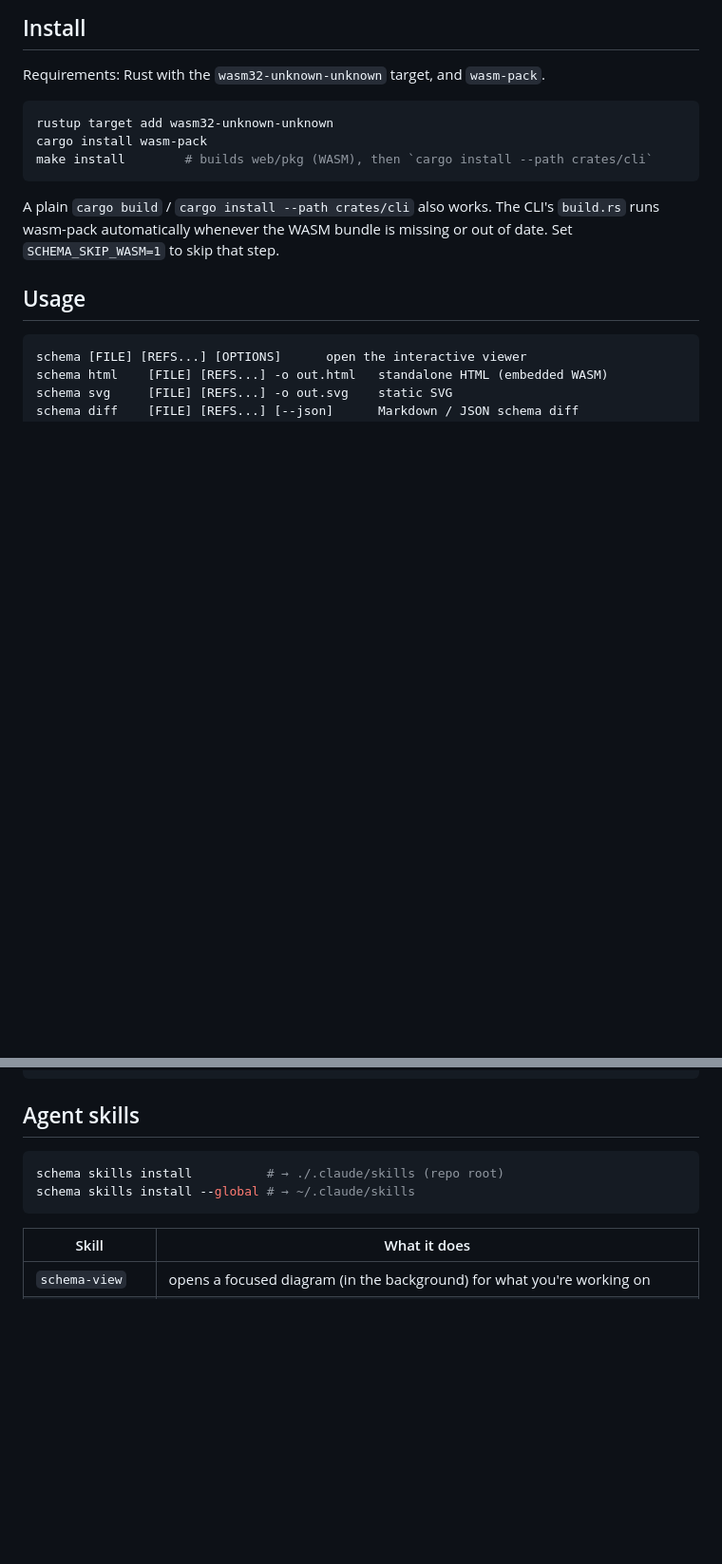
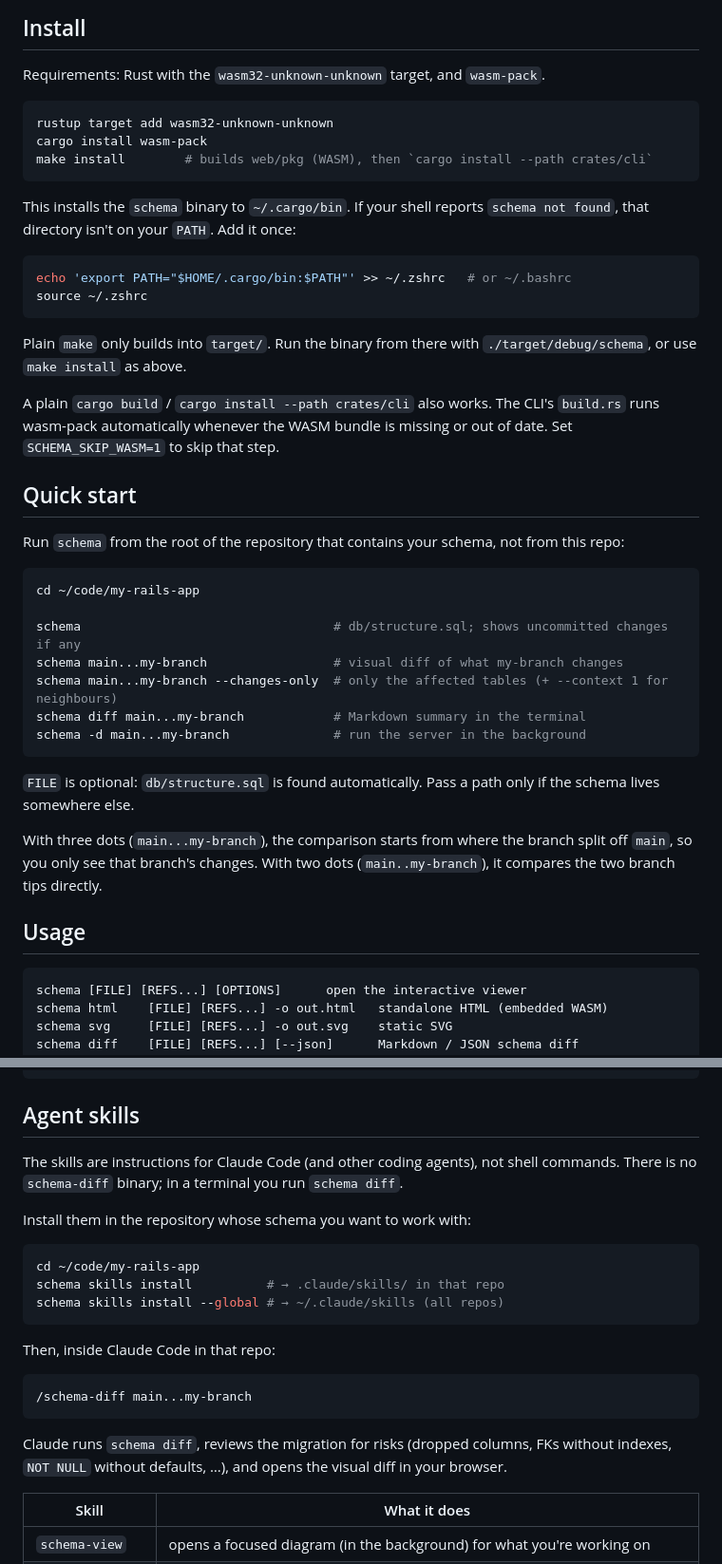
Before and after one commit to dobrinov/schema, a Markdown page: README.md, 2 parts joined by grey strips. Shown at 95% size. Drawn GitHub-style; blank space fills up the shorter version.

Commit message:
README: quick start, PATH setup, and how skills differ from CLI commands
Co-Authored-By: Claude Opus 5.5 <noreply@anthropic.com>

````diff
--- a/README.md
+++ b/README.md
@@ -27,7 +27,34 @@ cargo install wasm-pack
 make install        # builds web/pkg (WASM), then `cargo install --path crates/cli`
 ```
 
+This installs the `schema` binary to `~/.cargo/bin`. If your shell reports `schema not found`, that directory isn't on your `PATH`. Add it once:
+
+```bash
+echo 'export PATH="$HOME/.cargo/bin:$PATH"' >> ~/.zshrc   # or ~/.bashrc
+source ~/.zshrc
+```
+
+Plain `make` only builds into `target/`. Run the binary from there with `./target/debug/schema`, or use `make install` as above.
+
 A plain `cargo build` / `cargo install --path crates/cli` also works. The CLI's `build.rs` runs wasm-pack automatically whenever the WASM bundle is missing or out of date. Set `SCHEMA_SKIP_WASM=1` to skip that step.
+
+## Quick start
+
+Run `schema` from the root of the repository that contains your schema, not from this repo:
+
+```bash
+cd ~/code/my-rails-app
+
+schema                                  # db/structure.sql; shows uncommitted changes if any
+schema main...my-branch                 # visual diff of what my-branch changes
+schema main...my-branch --changes-only  # only the affected tables (+ --context 1 for neighbours)
+schema diff main...my-branch            # Markdown summary in the terminal
+schema -d main...my-branch              # run the server in the background
+```
+
+`FILE` is optional: `db/structure.sql` is found automatically. Pass a path only if the schema lives somewhere else.
+
+With three dots (`main...my-branch`), the comparison starts from where the branch split off `main`, so you only see that branch's changes. With two dots (`main..my-branch`), it compares the two branch tips directly.
 
 ## Usage
 
@@ -101,10 +128,23 @@ await Schema.diffMarkdown(oldSql, newSql);
 
 ## Agent skills
 
+The skills are instructions for Claude Code (and other coding agents), not shell commands. There is no `schema-diff` binary; in a terminal you run `schema diff`.
+
+Install them in the repository whose schema you want to work with:
+
 ```bash
-schema skills install          # → ./.claude/skills (repo root)
-schema skills install --global # → ~/.claude/skills
+cd ~/code/my-rails-app
+schema skills install          # → .claude/skills/ in that repo
+schema skills install --global # → ~/.claude/skills (all repos)
 ```
+
+Then, inside Claude Code in that repo:
+
+```
+/schema-diff main...my-branch
+```
+
+Claude runs `schema diff`, reviews the migration for risks (dropped columns, FKs without indexes, `NOT NULL` without defaults, …), and opens the visual diff in your browser.
 
 | Skill | What it does |
 |---|---|
````
